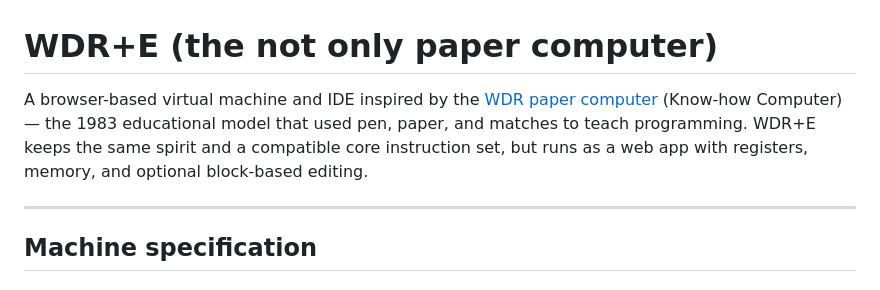
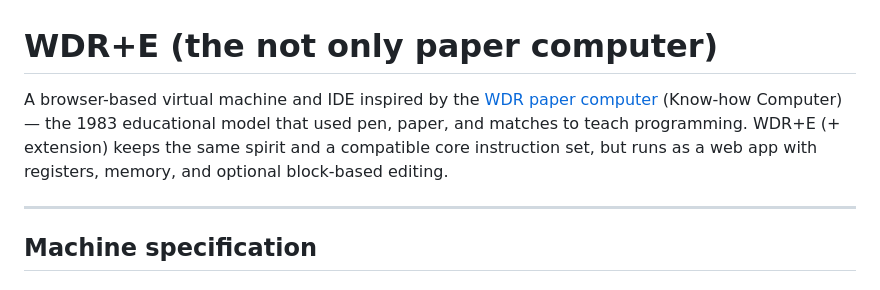
Before and after one commit to kevin-cazal/miniasm, a Markdown page: README.md, the part around the change. GitHub-like rendering.

Commit message:
docs: clarify WDR+E name (extension) in README intro
Made-with: Cursor

```diff
--- a/README.md
+++ b/README.md
@@ -1,6 +1,6 @@
 # WDR+E (the not only paper computer)
 
-A browser-based virtual machine and IDE inspired by the [WDR paper computer](https://en.wikipedia.org/wiki/WDR_paper_computer) (Know-how Computer) — the 1983 educational model that used pen, paper, and matches to teach programming. WDR+E keeps the same spirit and a compatible core instruction set, but runs as a web app with registers, memory, and optional block-based editing.
+A browser-based virtual machine and IDE inspired by the [WDR paper computer](https://en.wikipedia.org/wiki/WDR_paper_computer) (Know-how Computer) — the 1983 educational model that used pen, paper, and matches to teach programming. WDR+E (+ extension) keeps the same spirit and a compatible core instruction set, but runs as a web app with registers, memory, and optional block-based editing.
 
 ---
 
```
